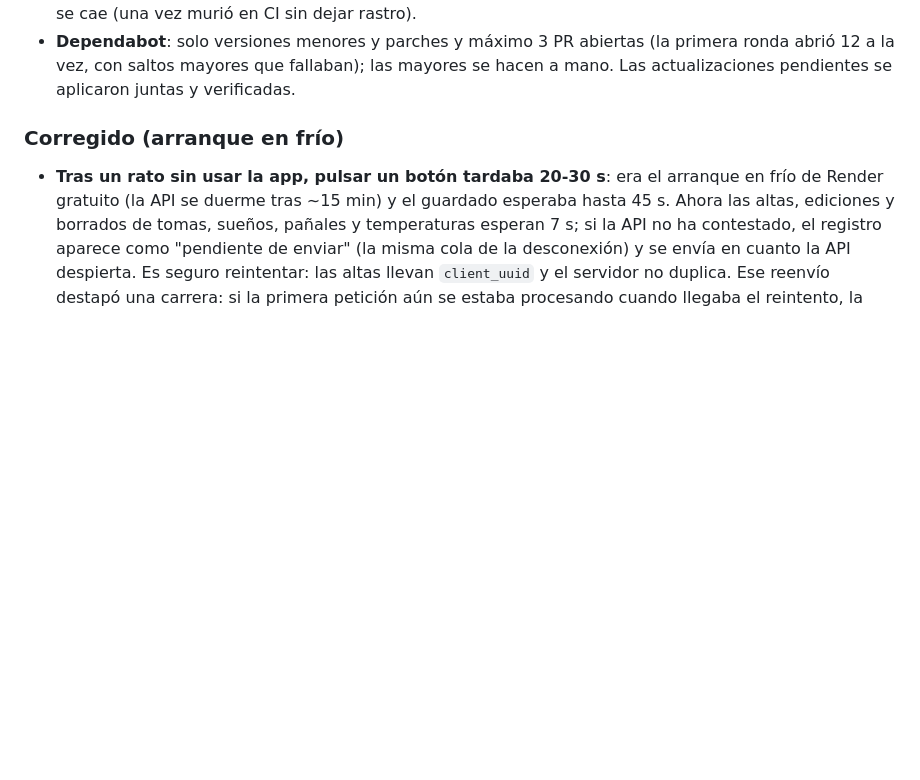
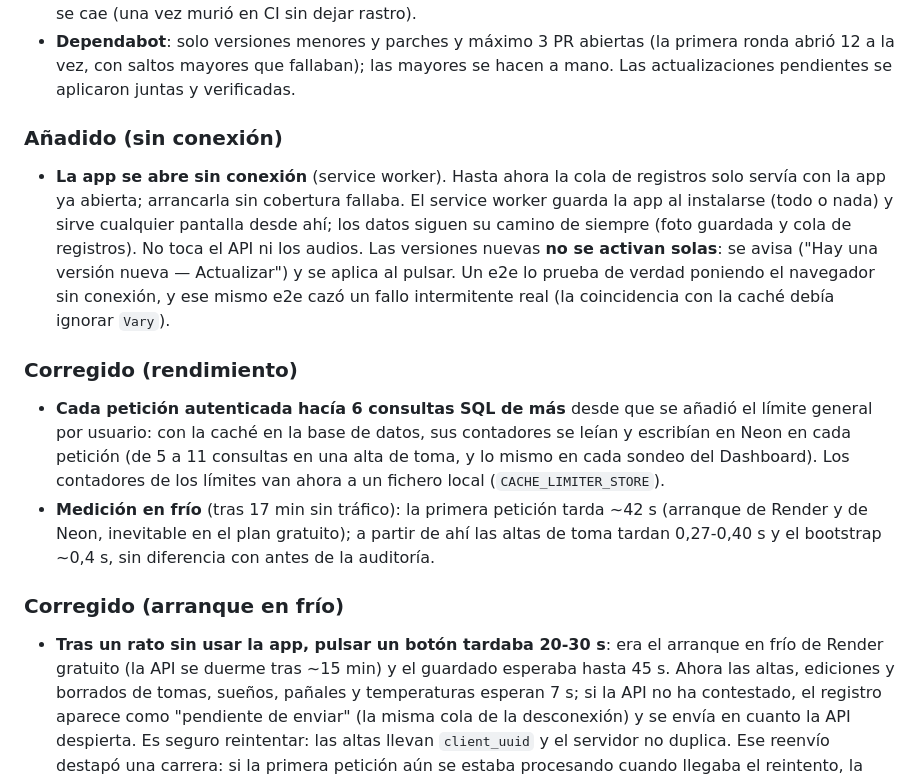
Before and after one commit to OdeiRZ/PequeDex, a Markdown page: CHANGELOG.md, the part around the change. Drawn GitHub-style; blank space fills up the shorter version.

Commit message:
Document the service worker, the limiter store fix and the cold-start measurements

```diff
--- a/CHANGELOG.md
+++ b/CHANGELOG.md
@@ -62,6 +62,30 @@ proyecto usa [Versionado Semántico](https://semver.org/lang/es/).
 - **Dependabot**: solo versiones menores y parches y máximo 3 PR abiertas (la
   primera ronda abrió 12 a la vez, con saltos mayores que fallaban); las mayores
   se hacen a mano. Las actualizaciones pendientes se aplicaron juntas y verificadas.
+
+### Añadido (sin conexión)
+
+- **La app se abre sin conexión** (service worker). Hasta ahora la cola de
+  registros solo servía con la app ya abierta; arrancarla sin cobertura fallaba.
+  El service worker guarda la app al instalarse (todo o nada) y sirve cualquier
+  pantalla desde ahí; los datos siguen su camino de siempre (foto guardada y cola
+  de registros). No toca el API ni los audios. Las versiones nuevas **no se
+  activan solas**: se avisa ("Hay una versión nueva — Actualizar") y se aplica al
+  pulsar. Un e2e lo prueba de verdad poniendo el navegador sin conexión, y ese
+  mismo e2e cazó un fallo intermitente real (la coincidencia con la caché debía
+  ignorar `Vary`).
+
+### Corregido (rendimiento)
+
+- **Cada petición autenticada hacía 6 consultas SQL de más** desde que se añadió
+  el límite general por usuario: con la caché en la base de datos, sus contadores
+  se leían y escribían en Neon en cada petición (de 5 a 11 consultas en una alta
+  de toma, y lo mismo en cada sondeo del Dashboard). Los contadores de los límites
+  van ahora a un fichero local (`CACHE_LIMITER_STORE`).
+- **Medición en frío** (tras 17 min sin tráfico): la primera petición tarda ~42 s
+  (arranque de Render y de Neon, inevitable en el plan gratuito); a partir de ahí
+  las altas de toma tardan 0,27-0,40 s y el bootstrap ~0,4 s, sin diferencia con
+  antes de la auditoría.
 
 ### Corregido (arranque en frío)
 
```
